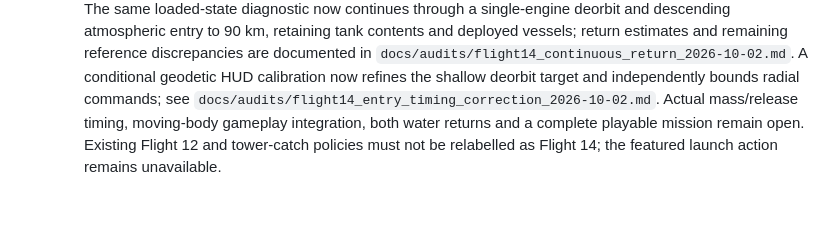
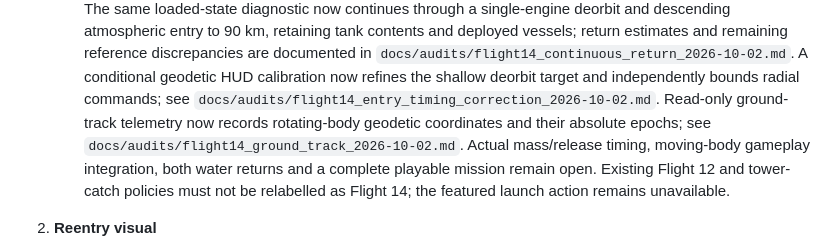
Before and after one commit to sebastianvelace/Exosphere, a Markdown page: ROADMAP.md, the part around the change. Drawn GitHub-style; blank space fills up the shorter version.

```diff
--- a/ROADMAP.md
+++ b/ROADMAP.md
@@ -301,6 +301,8 @@ en `earth.json`; Kepler on-rails sigue dos-cuerpos. No activar física diferida.
       `docs/audits/flight14_continuous_return_2026-10-02.md`. A conditional geodetic
       HUD calibration now refines the shallow deorbit target and independently
       bounds radial commands; see `docs/audits/flight14_entry_timing_correction_2026-10-02.md`.
+      Read-only ground-track telemetry now records rotating-body geodetic coordinates
+      and their absolute epochs; see `docs/audits/flight14_ground_track_2026-10-02.md`.
       Actual mass/release
      timing, moving-body gameplay integration, both water returns
      and a complete playable mission remain open. Existing Flight 12 and tower-catch policies must not be relabelled
```
Also changed, not shown: README.md (+3 -0 lines), docs/audits/flight14_ground_track_2026-10-02.md (added, +127 -0 lines), docs/research/flight14_ground_track_2026-10-02.png (added), 5 other files.
